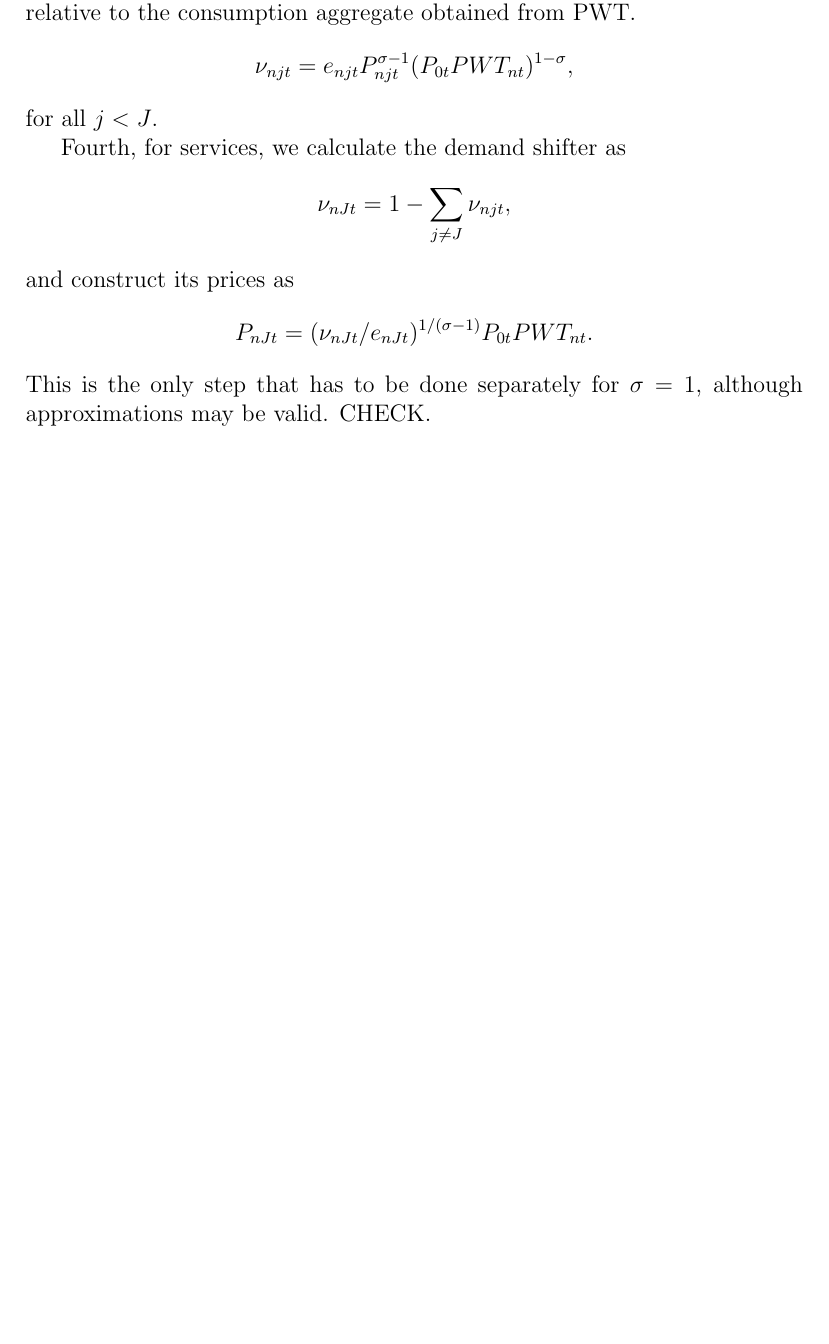
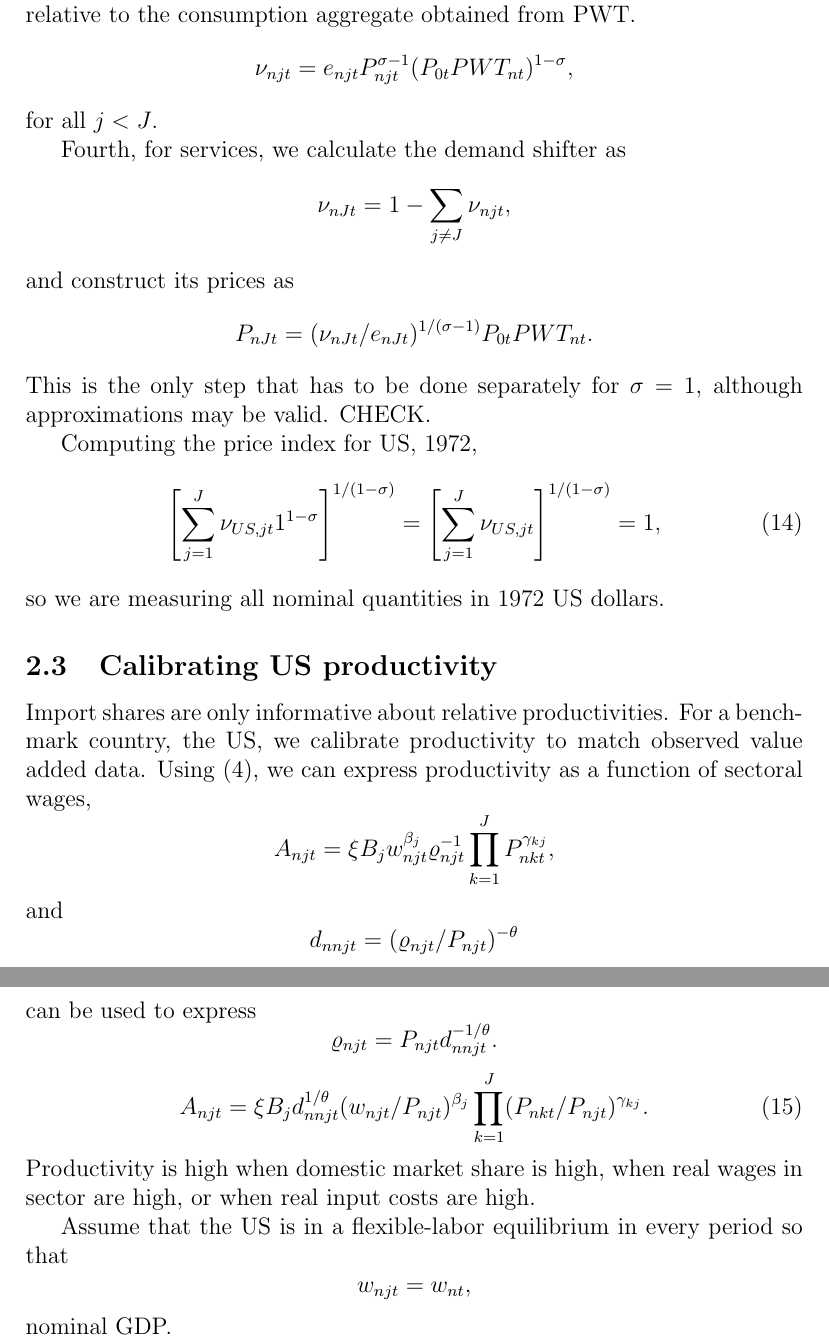
Before and after one commit to korenmiklos/impvol-julia, a LaTeX document (algorithm.tex): part of page 10 of 10 before the commit and two parts of pages 10 and 11 of 11 after it, the two joined at a grey line, cut so that both start at the same text, the shorter picture padded with empty space. Compiled offline with pdfLaTeX.

Commit message:
close #14: calibrate US productivity to real GDP

```diff
--- a/algorithm.tex
+++ b/algorithm.tex
@@ -557,4 +557,44 @@ and construct its prices as
 P_{nJt} = (\nu_{nJt}/e_{nJt})^{1/(\sigma-1)} P_{0t}PWT_{nt}.
 \]
 This is the only step that has to be done separately for $\sigma=1$, although approximations may be valid. CHECK.
+
+Computing the price index for US, 1972,
+\begin{equation}
+	\left[\sum_{j=1}^J \nu_{US,jt} 1^{1-\sigma}\right]^{1/(1-\sigma)} =
+	\left[\sum_{j=1}^J \nu_{US,jt}\right]^{1/(1-\sigma)}
+ =1,
+\end{equation}
+so we are measuring all nominal quantities in 1972 US dollars.
+
+\subsection{Calibrating US productivity}
+Import shares are only informative about relative productivities. For a benchmark country, the US, we calibrate productivity to match observed value added data. Using \eqref{eq:wage}, we can express productivity as a function of sectoral wages,
+\begin{equation*}\label{eq:value_added}
+A_{njt} =
+	\xi B_j
+	w_{njt}^{\beta_j}
+	\varrho_{njt}^{-1}
+	\prod_{k=1}^J P_{nkt}^{\gamma_{kj}},
+\end{equation*}
+and
+\[
+d_{nnjt} = (\varrho_{njt}/P_{njt})^{-\theta}
+\]
+can be used to express
+\[
+\varrho_{njt} = P_{njt} d_{nnjt}^{-1/\theta}.
+\]
+\begin{equation}\label{eq:productivity}
+A_{njt} =
+	\xi B_j
+	d_{nnjt}^{1/\theta}
+	(w_{njt}/P_{njt})^{\beta_j}
+ 	\prod_{k=1}^J (P_{nkt}/P_{njt})^{\gamma_{kj}}.
+\end{equation}
+Productivity is high when domestic market share is high, when real wages in sector are high, or when real input costs are high.
+
+Assume that the US is in a flexible-labor equilibrium in every period so that
+\[
+w_{njt} = w_{nt},
+\]
+nominal GDP.
 \end{document}
```
Also changed, not shown: 2 other files.
